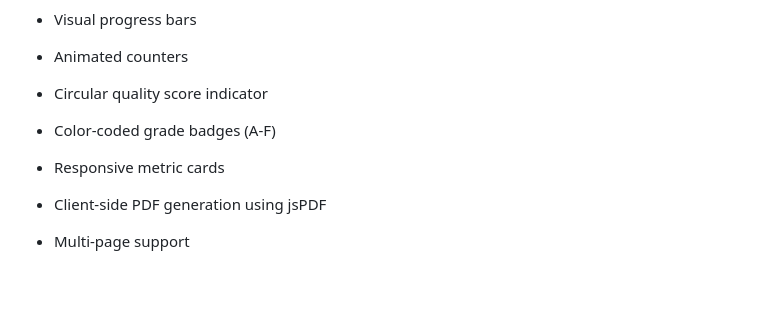
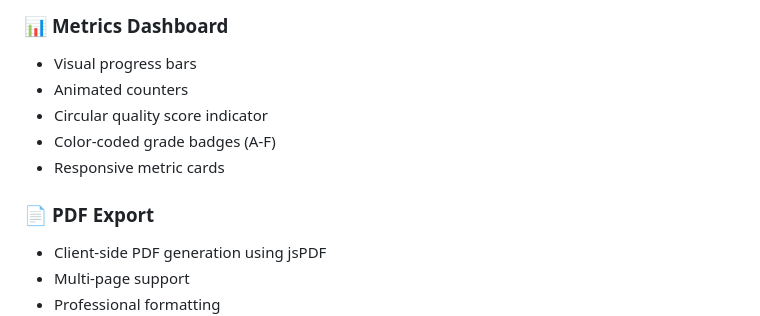
Before and after one commit to Hina7253/BMI-frontend, a Markdown page: README.md, the part around the change. GitHub-like rendering; blank space fills up the shorter version.

Commit message:
Add PDF export section to README

```diff
--- a/README.md
+++ b/README.md
@@ -30,6 +30,8 @@ A sleek, modern single-page application (SPA) built with vanilla JavaScript that
 - Color-coded grade badges (A-F)
 - Responsive metric cards
 
+
+### 📄 **PDF Export**
 - Client-side PDF generation using jsPDF
 - Multi-page support
 - Professional formatting
```
